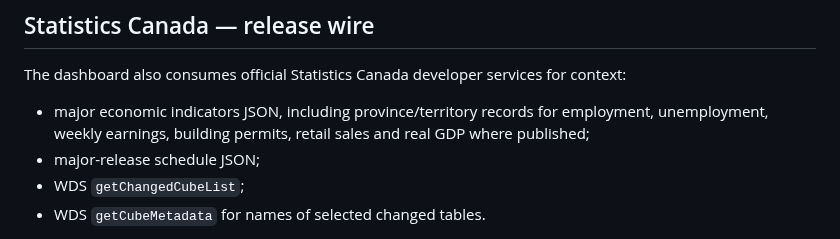
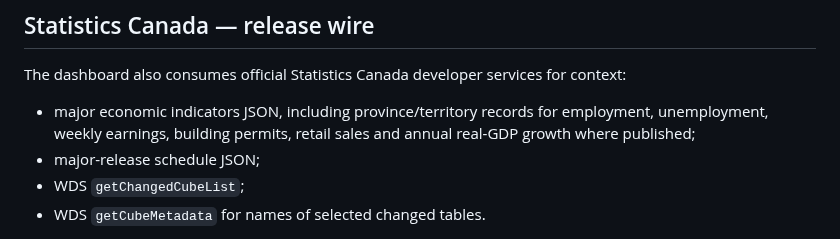
Before and after one commit to NosytLabs/who-up-north, a Markdown page: docs/SOURCES_AND_COMPLIANCE.md, the part around the change. Drawn GitHub-style.

Commit message:
Clarify regional real GDP growth semantics

```diff
--- a/docs/SOURCES_AND_COMPLIANCE.md
+++ b/docs/SOURCES_AND_COMPLIANCE.md
@@ -42,7 +42,7 @@ The browser does not call these population endpoints per visitor. GitHub Actions
 
 The dashboard also consumes official Statistics Canada developer services for context:
 
-- major economic indicators JSON, including province/territory records for employment, unemployment, weekly earnings, building permits, retail sales and real GDP where published;
+- major economic indicators JSON, including province/territory records for employment, unemployment, weekly earnings, building permits, retail sales and annual real-GDP growth where published;
 - major-release schedule JSON;
 - WDS `getChangedCubeList`;
 - WDS `getCubeMetadata` for names of selected changed tables.
```
